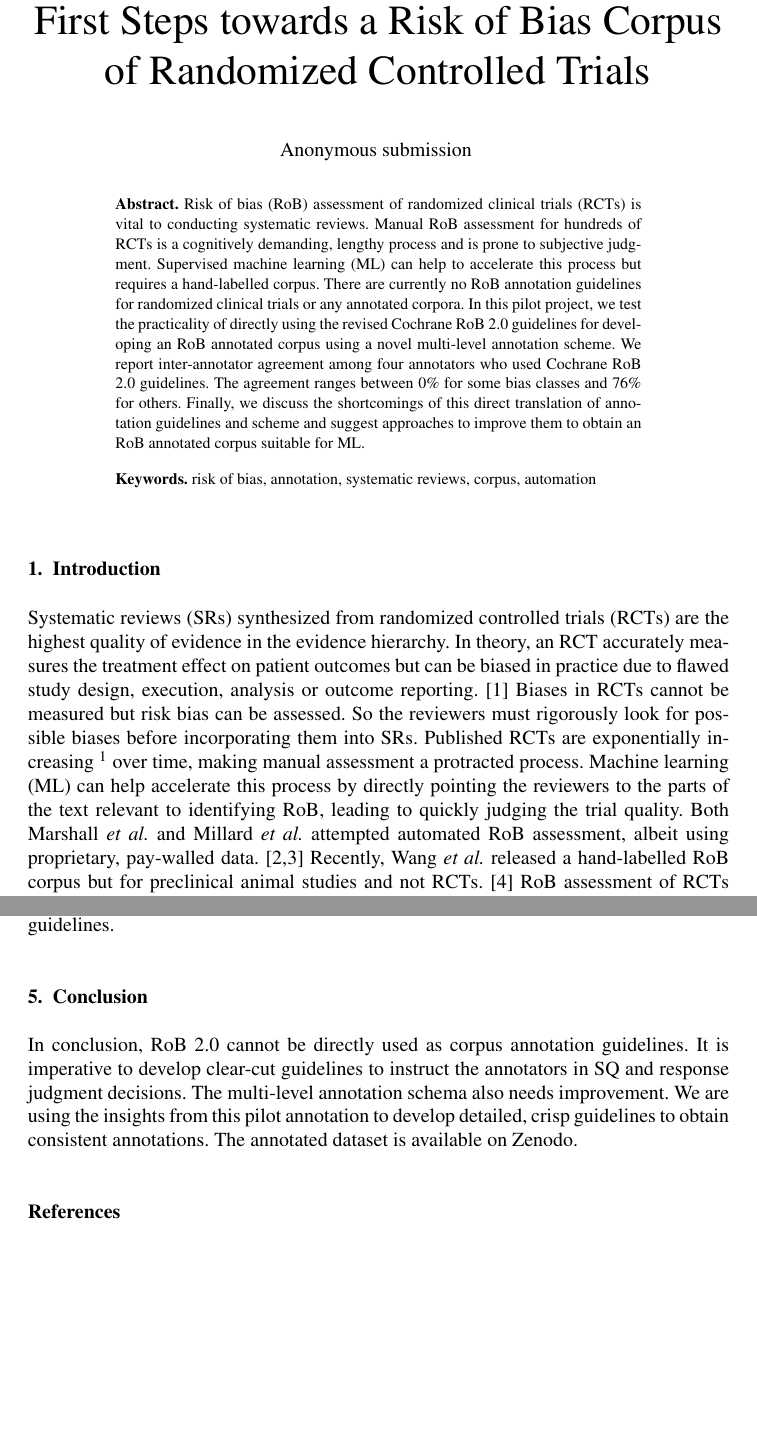
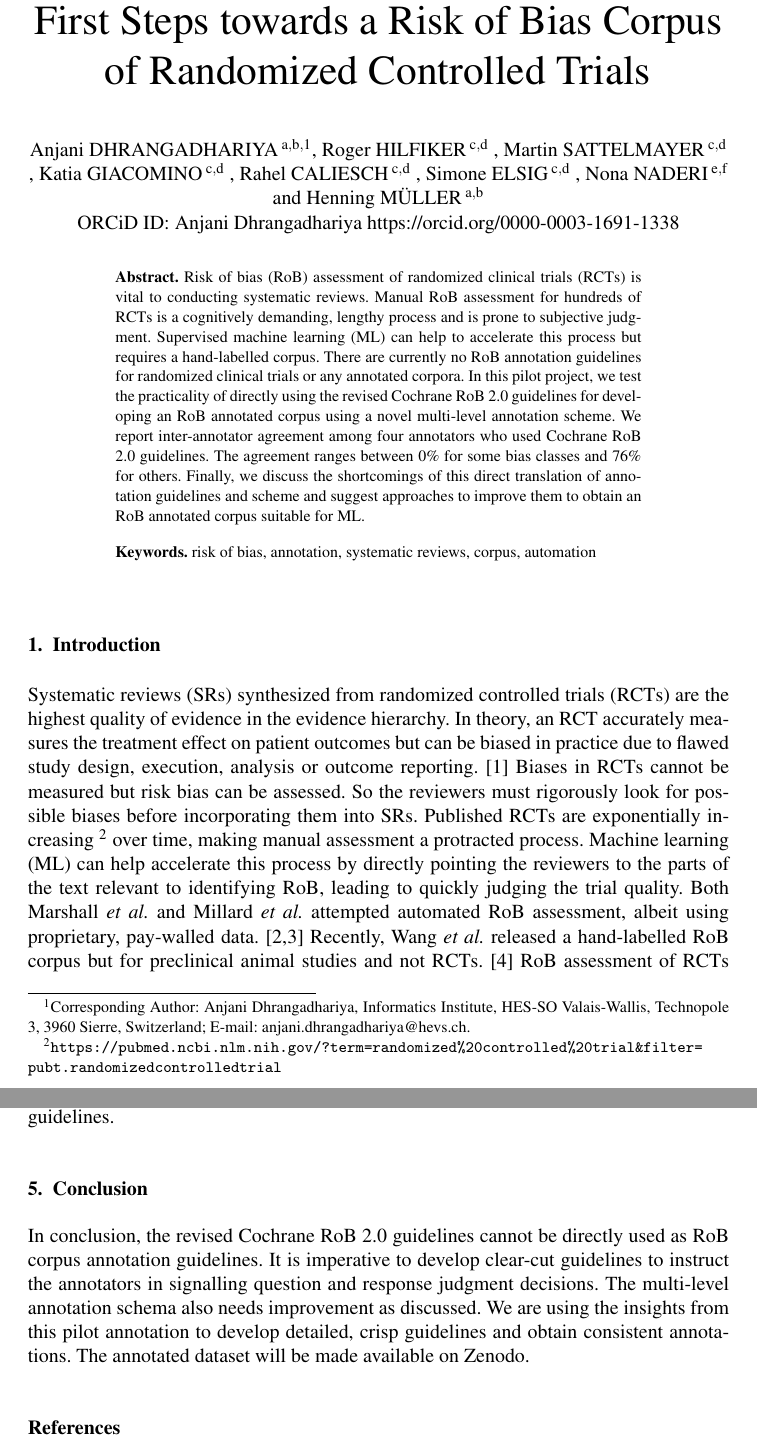
Before and after one commit to anjani-dhrangadhariya/MIE2023_rob_prelim_annotation, a LaTeX document (main.tex): two parts of pages 1 and 5 of 5, joined at a grey line, cut so that both start at the same text, the shorter picture padded with empty space. Compiled offline with pdfLaTeX; a LaTeX package or settings file that is missing is left out.

```diff
--- a/main.tex
+++ b/main.tex
@@ -38,24 +38,23 @@
 
 \markboth{}{April 2022\hb}
 %\subtitle{Subtitle}
-\author[]{\fnms{Anonymous submission} }
-%\author[A,B]{\fnms{Anjani} \snm{Dhrangadhariya}\orcid{0000-0003-1691-1338}%
-%\thanks{Corresponding Author: Anjani Dhrangadhariya, Informatics Institute, HES-SO Valais-Wallis, Technopole 3,
-%3960 Sierre, Switzerland; E-mail:
-%anjani.dhrangadhariya@hevs.ch.}},
-%\author[C,D]{\fnms{Roger} \snm{Hilfiker}}
-%,
-%\author[C,D]{\fnms{Martin} \snm{Sattelmayer}}
-%,
-%\author[C,D]{\fnms{Katia} \snm{Giacomino}}
-%,
-%\author[C,D]{\fnms{Rahel} \snm{Caliesch}}
-%,
-%\author[C,D]{\fnms{Simone} \snm{Elsig}}
-%,
-%\author[E,F]{\fnms{Nona} \snm{Naderi}}
-%and
-%\author[A,B]{\fnms{Henning} \snm{M\"uller}}
+\author[A,B]{\fnms{Anjani} \snm{Dhrangadhariya}\orcid{0000-0003-1691-1338}%
+\thanks{Corresponding Author: Anjani Dhrangadhariya, Informatics Institute, HES-SO Valais-Wallis, Technopole 3,
+3960 Sierre, Switzerland; E-mail:
+anjani.dhrangadhariya@hevs.ch.}},
+\author[C,D]{\fnms{Roger} \snm{Hilfiker}}
+,
+\author[C,D]{\fnms{Martin} \snm{Sattelmayer}}
+,
+\author[C,D]{\fnms{Katia} \snm{Giacomino}}
+,
+\author[C,D]{\fnms{Rahel} \snm{Caliesch}}
+,
+\author[C,D]{\fnms{Simone} \snm{Elsig}}
+,
+\author[E,F]{\fnms{Nona} \snm{Naderi}}
+and
+\author[A,B]{\fnms{Henning} \snm{M\"uller}}
 
 %\runningauthor{A. Dhrangadhariya et al.}
 %\address[A]{Informatics Institute, HES-SO Valais-Wallis, Sierre, Switzerland}
@@ -229,11 +228,11 @@
 \section{Conclusion}
 \label{sec:conclusion}
 %
-In conclusion, RoB 2.0 cannot be directly used as corpus annotation guidelines.
-It is imperative to develop clear-cut guidelines to instruct the annotators in SQ and response judgment decisions.
-The multi-level annotation schema also needs improvement.
-We are using the insights from this pilot annotation to develop detailed, crisp guidelines to obtain consistent annotations.
-The annotated dataset is available on Zenodo.
+In conclusion, the revised Cochrane RoB 2.0 guidelines cannot be directly used as RoB corpus annotation guidelines.
+It is imperative to develop clear-cut guidelines to instruct the annotators in signalling question and response judgment decisions.
+The multi-level annotation schema also needs improvement as discussed.
+We are using the insights from this pilot annotation to develop detailed, crisp guidelines and obtain consistent annotations.
+The annotated dataset will be made available on Zenodo.
 %
 %
 %
```
